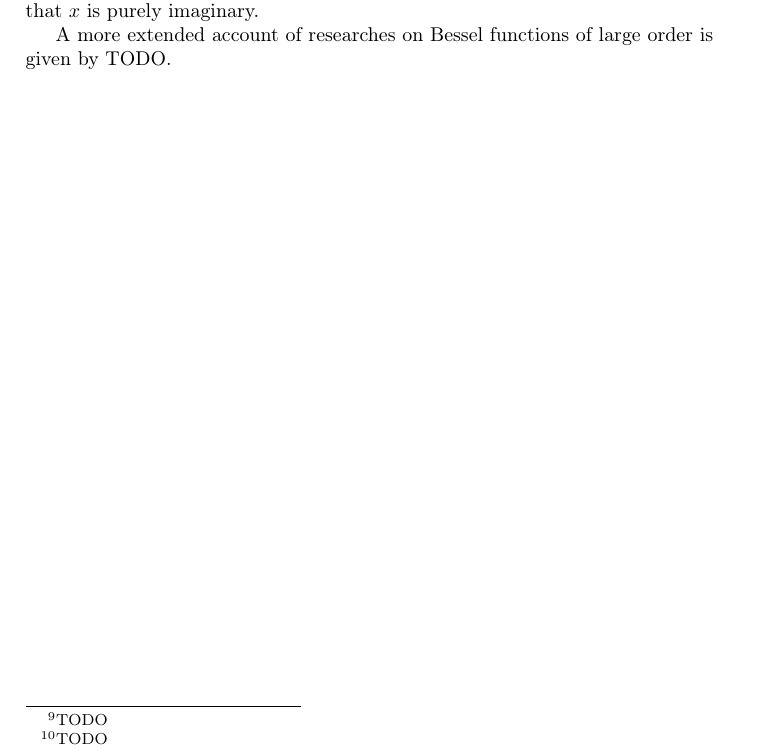
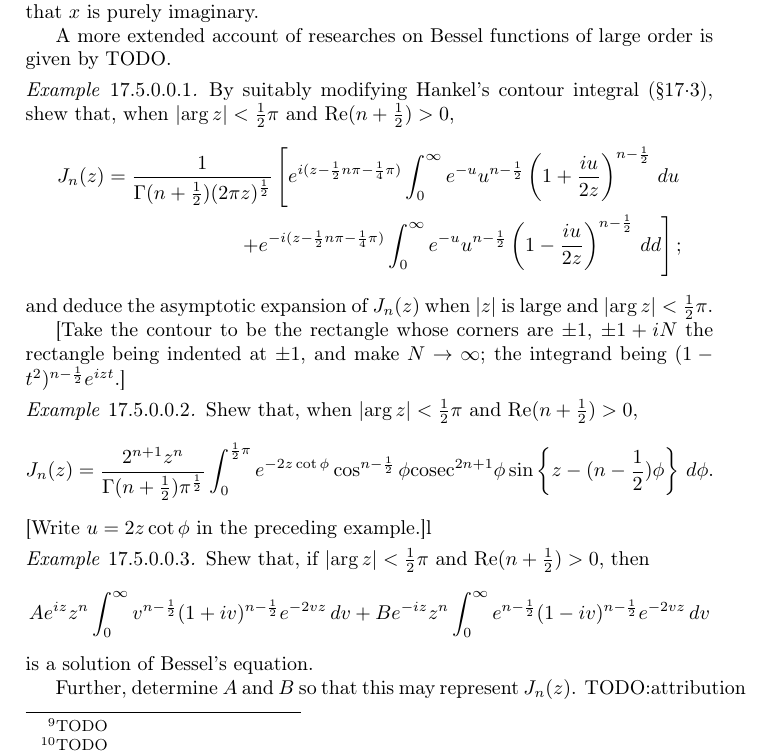
Before and after one commit to CdLbB/cdlbb.github.com, a LaTeX thesis (WandW/tex/wandw-ch17.tex, which reads WandW/tex/wandw-commands.tex): part of page 19 of 19, cut so that both start at the same text. Compiled offline with pdfLaTeX.

Commit message:
First, rough pass through fifth section of Bessel functions chapter

```diff
--- a/WandW/tex/wandw-ch17.tex
+++ b/WandW/tex/wandw-ch17.tex
@@ -1378,4 +1378,81 @@ expansion of $W_{0,n}(\pm 2 i z)$ is
 
   A more extended account of researches on Bessel functions of large
   order is given by TODO.
+  \begin{wandwexample}
+    By suitably modifying Hankel's contour integral
+    (\hardsectionref{17}{3}), shew that, when
+    $\absval{\arg z} < \half \pi$ and
+    $\realpart(n+\half) > 0$,
+    \begin{align*}
+      J_n(z)
+      =
+      \frac{1}{\Gamma(n+\half) (2\pi z)^{\half}}
+      \left[
+        e^{i(z - \half n \pi - \frac{1}{4} \pi)}
+        \int_0^{\infty}
+        e^{-u}
+        u^{n-\half}
+        \theparen{1 + \frac{iu}{2z}}^{n-\half}
+        \dmeasure u
+      \right.
+      \\
+      \left.
+        +
+        e^{-i(z - \half n \pi - \frac{1}{4}\pi)}
+        \int_0^{\infty}
+        e^{-u}
+        u^{n-\half}
+        \theparen{1 - \frac{iu}{2z}}^{n-\half}
+        \dmeasure d
+        \right];
+      \end{align*}
+      and deduce the asymptotic expansion of $J_n(z)$ when
+      $\absval{z}$ is large and
+      $\absval{\arg z} < \half \pi$.
+
+      [Take the contour to be the rectangle whose corners are
+      $\pm 1$, $\pm 1 + iN$ the rectangle being indented at $\pm 1$,
+      and make $N \rightarrow \infty$; the integrand being
+      $(1-t^2)^{n-\half} e^{izt}$.]
+    \end{wandwexample}
+    \begin{wandwexample}
+      Shew that, when $\absval{\arg z} < \half \pi$ and
+      $\realpart(n+\half) > 0$,
+      $$
+      J_n(z)
+      =
+      \frac{2^{n+1} z^n}{\Gamma(n+\half) \pi^{\half}}
+      \int_0^{\half\pi}
+      e^{-2z\cot\phi}
+      \cos^{n-\half}\phi
+      \cosec^{2n+1}\phi
+      \sin\thebrace{z - (n-\half)\phi}
+      \dmeasure \phi.
+      $$
+      [Write $u = 2z\cot\phi$ in the preceding example.]l
+    \end{wandwexample}
+    \begin{wandwexample}
+      Shew that, if $\absval{\arg z} < \half \pi$ and
+      $\realpart(n+\half) > 0$, then
+      $$
+      A e^{iz} z^n
+      \int_0^{\infty}
+      v^{n-\half}
+      (1+iv)^{n-\half}
+      e^{-2vz}
+      \dmeasure v
+      +
+      B e^{-iz} z^n
+      \int_0^{\infty}
+      e^{n-\half}
+      (1-iv)^{n-\half}
+      e^{-2vz}
+      \dmeasure v
+      $$
+      is a solution of Bessel's equation.
+
+      Further, determine $A$ and $B$ so that this may represent
+      $J_n(z)$.
+      TODO:attribution
+    \end{wandwexample}
 \end{document}
--- a/WandW/tex/wandw-commands.tex
+++ b/WandW/tex/wandw-commands.tex
@@ -9,6 +9,9 @@
 
 \newcommand{\realpart}{\mathrm{Re}}
 \newcommand{\imagpart}{\mathrm{Im}}
+
+\newcommand{\cosec}{\mathrm{cosec}}
+%\newcommand{\cosec}{\csc}
 
 \newcommand{\absval}[1]{\left| #1 \right|}
 \newcommand{\thebrace}[1]{\left\{ #1 \right\} }
```
